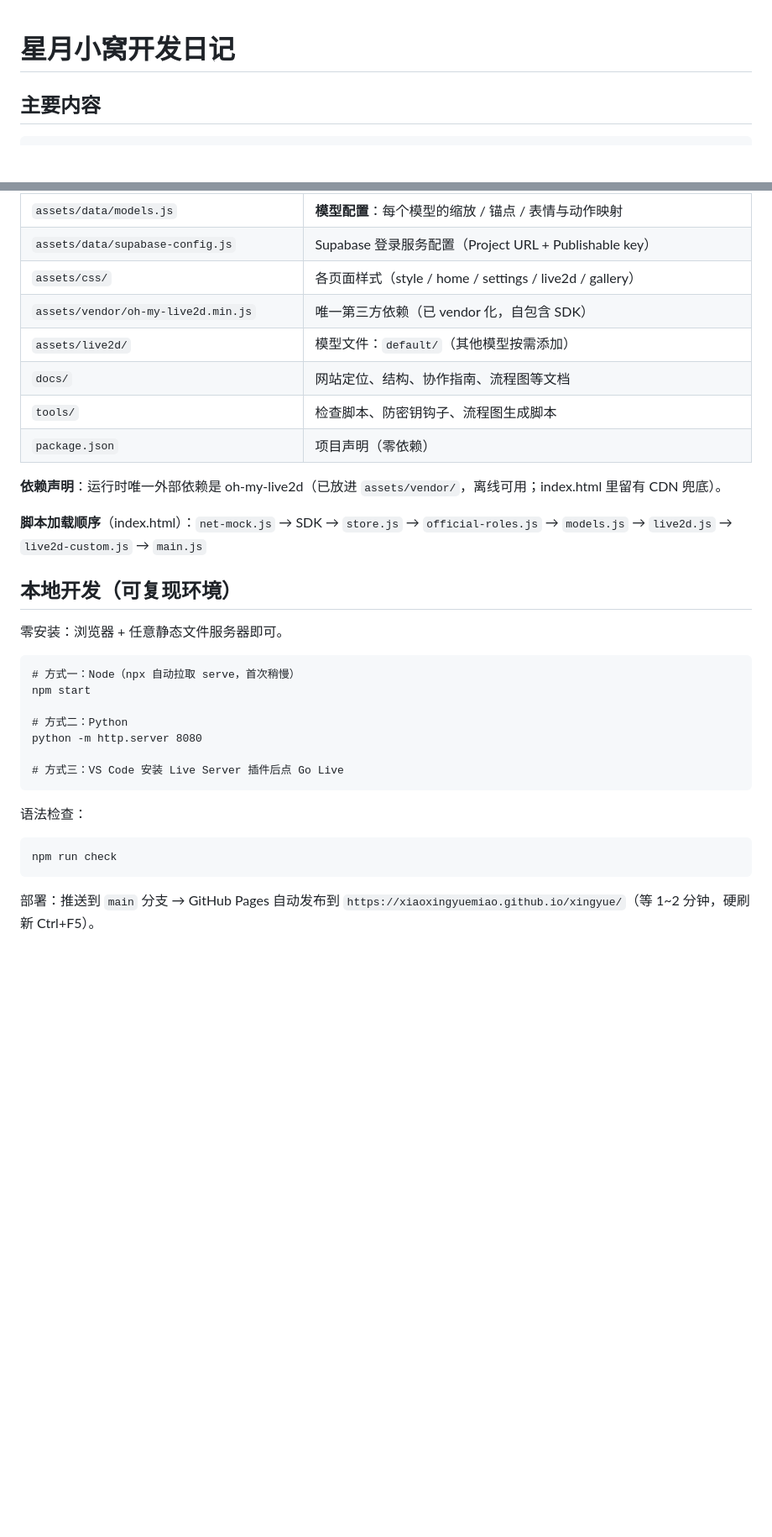
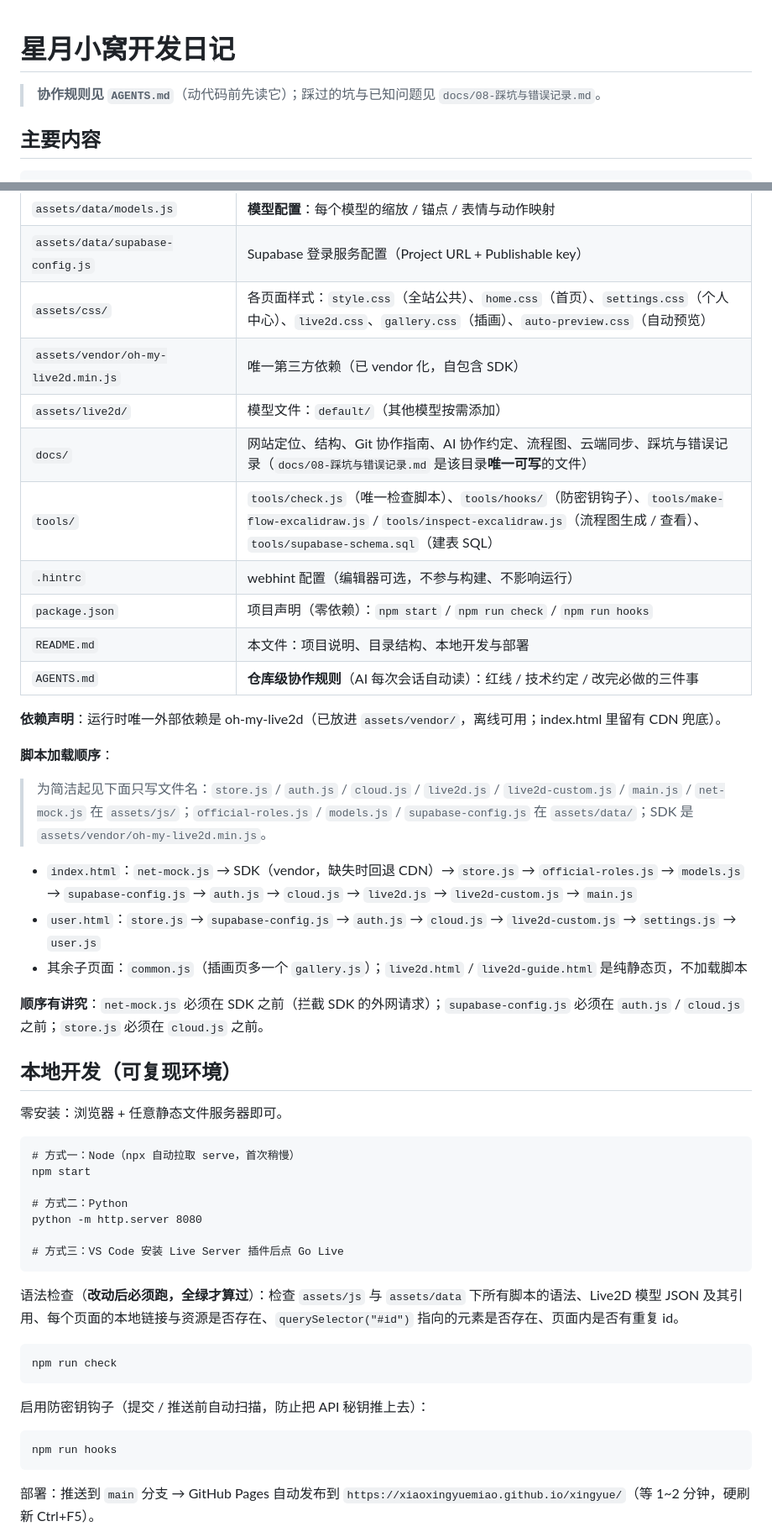
Before and after one commit to xiaoxingyuemiao/xingyue, a Markdown page: README.md, 2 parts joined by grey strips. Shown at 84% size. GitHub-like rendering; blank space fills up the shorter version.

Commit message:
docs: 新增踩坑记录与仓库级 AGENTS.md，README 与仓库全部同步

```diff
--- a/README.md
+++ b/README.md
@@ -1,4 +1,6 @@
 # 星月小窝开发日记
+
+> **协作规则见 `AGENTS.md`**（动代码前先读它）；踩过的坑与已知问题见 `docs/08-踩坑与错误记录.md`。
 
 ## 主要内容
 
@@ -46,16 +50,27 @@
 | `assets/data/official-roles.js` | 官方角色设定（后台维护，push 即生效） |
 | `assets/data/models.js` | **模型配置**：每个模型的缩放 / 锚点 / 表情与动作映射 |
 | `assets/data/supabase-config.js` | Supabase 登录服务配置（Project URL + Publishable key） |
-| `assets/css/` | 各页面样式（style / home / settings / live2d / gallery） |
+| `assets/css/` | 各页面样式：`style.css`（全站公共）、`home.css`（首页）、`settings.css`（个人中心）、`live2d.css`、`gallery.css`（插画）、`auto-preview.css`（自动预览） |
 | `assets/vendor/oh-my-live2d.min.js` | 唯一第三方依赖（已 vendor 化，自包含 SDK） |
 | `assets/live2d/` | 模型文件：`default/`（其他模型按需添加） |
-| `docs/` | 网站定位、结构、协作指南、流程图等文档 |
-| `tools/` | 检查脚本、防密钥钩子、流程图生成脚本 |
-| `package.json` | 项目声明（零依赖） |
+| `docs/` | 网站定位、结构、Git 协作指南、AI 协作约定、流程图、云端同步、踩坑与错误记录（`docs/08-踩坑与错误记录.md` 是该目录**唯一可写**的文件） |
+| `tools/` | `tools/check.js`（唯一检查脚本）、`tools/hooks/`（防密钥钩子）、`tools/make-flow-excalidraw.js` / `tools/inspect-excalidraw.js`（流程图生成 / 查看）、`tools/supabase-schema.sql`（建表 SQL） |
+| `.hintrc` | webhint 配置（编辑器可选，不参与构建、不影响运行） |
+| `package.json` | 项目声明（零依赖）：`npm start` / `npm run check` / `npm run hooks` |
+| `README.md` | 本文件：项目说明、目录结构、本地开发与部署 |
+| `AGENTS.md` | **仓库级协作规则**（AI 每次会话自动读）：红线 / 技术约定 / 改完必做的三件事 |
 
 **依赖声明**：运行时唯一外部依赖是 oh-my-live2d（已放进 `assets/vendor/`，离线可用；index.html 里留有 CDN 兜底）。
 
-**脚本加载顺序**（index.html）：`net-mock.js` → SDK → `store.js` → `official-roles.js` → `models.js` → `live2d.js` → `live2d-custom.js` → `main.js`
+**脚本加载顺序**：
+
+> 为简洁起见下面只写文件名：`store.js` / `auth.js` / `cloud.js` / `live2d.js` / `live2d-custom.js` / `main.js` / `net-mock.js` 在 `assets/js/`；`official-roles.js` / `models.js` / `supabase-config.js` 在 `assets/data/`；SDK 是 `assets/vendor/oh-my-live2d.min.js`。
+
+- `index.html`：`net-mock.js` → SDK（vendor，缺失时回退 CDN）→ `store.js` → `official-roles.js` → `models.js` → `supabase-config.js` → `auth.js` → `cloud.js` → `live2d.js` → `live2d-custom.js` → `main.js`
+- `user.html`：`store.js` → `supabase-config.js` → `auth.js` → `cloud.js` → `live2d-custom.js` → `settings.js` → `user.js`
+- 其余子页面：`common.js`（插画页多一个 `gallery.js`）；`live2d.html` / `live2d-guide.html` 是纯静态页，不加载脚本
+
+**顺序有讲究**：`net-mock.js` 必须在 SDK 之前（拦截 SDK 的外网请求）；`supabase-config.js` 必须在 `auth.js` / `cloud.js` 之前；`store.js` 必须在 `cloud.js` 之前。
 
 ## 本地开发（可复现环境）
 
@@ -69,9 +84,13 @@
 
     # 方式三：VS Code 安装 Live Server 插件后点 Go Live
 
-语法检查：
+语法检查（**改动后必须跑，全绿才算过**）：检查 `assets/js` 与 `assets/data` 下所有脚本的语法、Live2D 模型 JSON 及其引用、每个页面的本地链接与资源是否存在、`querySelector("#id")` 指向的元素是否存在、页面内是否有重复 id。
 
     npm run check
+
+启用防密钥钩子（提交 / 推送前自动扫描，防止把 API 秘钥推上去）：
+
+    npm run hooks
 
 部署：推送到 `main` 分支 → GitHub Pages 自动发布到
 `https://xiaoxingyuemiao.github.io/xingyue/`（等 1~2 分钟，硬刷新 Ctrl+F5）。
```
Also changed, not shown: other parts of README.md (+3 -1 lines), AGENTS.md (added, +107 -0 lines), docs/08-踩坑与错误记录.md (added, +206 -0 lines).
